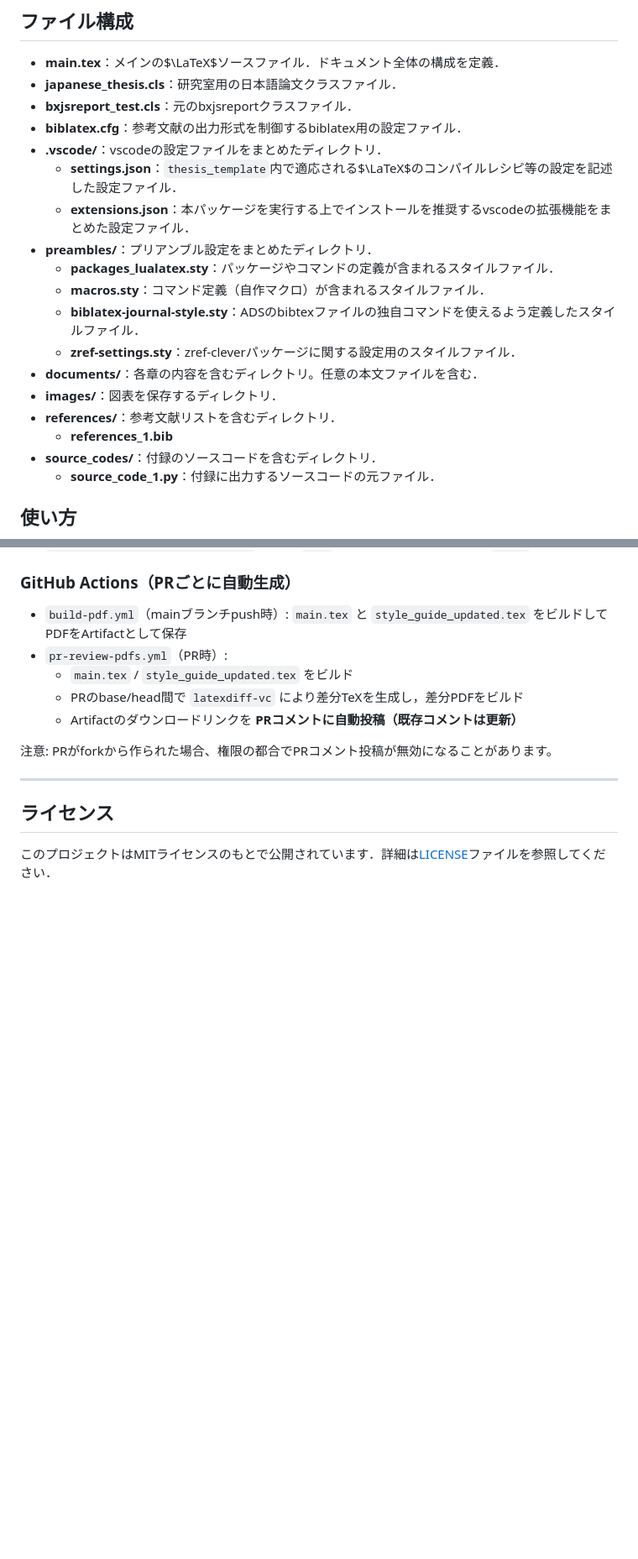
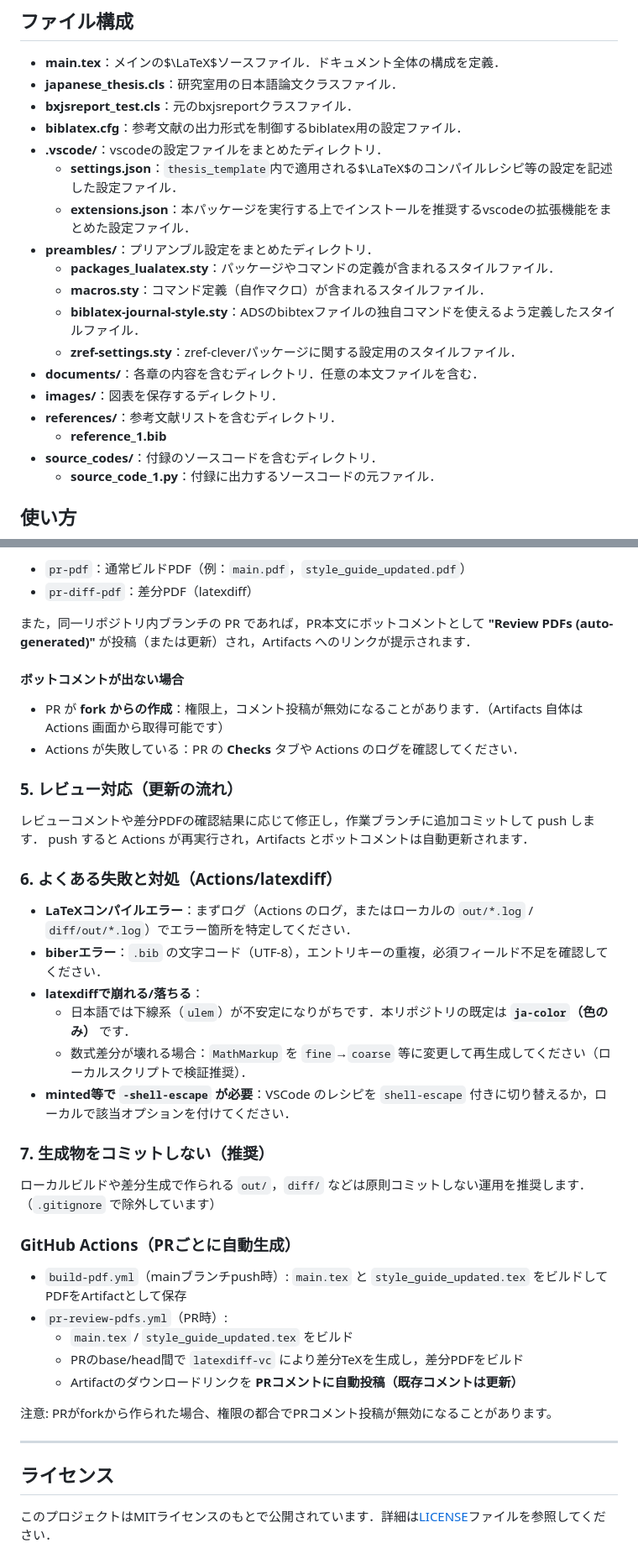
Before and after one commit to yuki2023-kenkyu/thesis_latex_templates, a Markdown page: README.md, 2 parts joined by grey strips. Shown at 84% size. GitHub-like rendering; blank space fills up the shorter version.

```diff
--- a/README.md
+++ b/README.md
@@ -9,17 +9,17 @@
 - **bxjsreport_test.cls**：元のbxjsreportクラスファイル．
 - **biblatex.cfg**：参考文献の出力形式を制御するbiblatex用の設定ファイル．
 - **.vscode/**：vscodeの設定ファイルをまとめたディレクトリ．
-  - **settings.json**：`thesis_template`内で適応される$\LaTeX$のコンパイルレシピ等の設定を記述した設定ファイル．
+  - **settings.json**：`thesis_template`内で適用される$\LaTeX$のコンパイルレシピ等の設定を記述した設定ファイル．
   - **extensions.json**：本パッケージを実行する上でインストールを推奨するvscodeの拡張機能をまとめた設定ファイル．
 - **preambles/**：プリアンブル設定をまとめたディレクトリ．
   - **packages_lualatex.sty**：パッケージやコマンドの定義が含まれるスタイルファイル．
   - **macros.sty**：コマンド定義（自作マクロ）が含まれるスタイルファイル．
   - **biblatex-journal-style.sty**：ADSのbibtexファイルの独自コマンドを使えるよう定義したスタイルファイル．
   - **zref-settings.sty**：zref-cleverパッケージに関する設定用のスタイルファイル．
-- **documents/**：各章の内容を含むディレクトリ。任意の本文ファイルを含む．
+- **documents/**：各章の内容を含むディレクトリ．任意の本文ファイルを含む．
 - **images/**：図表を保存するディレクトリ．
 - **references/**：参考文献リストを含むディレクトリ．
-  - **references_1.bib**
+  - **reference_1.bib**
 - **source_codes/**：付録のソースコードを含むディレクトリ．
   - **source_code_1.py**：付録に出力するソースコードの元ファイル．
 
@@ -161,3 +222,33 @@ TeX原稿（特に日本語）では、`ulem` による **下線/打消し（UND
+- `pr-pdf`：通常ビルドPDF（例：`main.pdf`，`style_guide_updated.pdf`）
+- `pr-diff-pdf`：差分PDF（latexdiff）
+
+また，同一リポジトリ内ブランチの PR であれば，PR本文にボットコメントとして
+**"Review PDFs (auto-generated)"** が投稿（または更新）され，Artifacts へのリンクが提示されます．
+
+#### ボットコメントが出ない場合
+
+- PR が **fork からの作成**：権限上，コメント投稿が無効になることがあります．（Artifacts 自体は Actions 画面から取得可能です）
+- Actions が失敗している：PR の **Checks** タブや Actions のログを確認してください．
+
+### 5. レビュー対応（更新の流れ）
+
+レビューコメントや差分PDFの確認結果に応じて修正し，作業ブランチに追加コミットして push します．
+push すると Actions が再実行され，Artifacts とボットコメントは自動更新されます．
+
+### 6. よくある失敗と対処（Actions/latexdiff）
+
+- **LaTeXコンパイルエラー**：まずログ（Actions のログ，またはローカルの `out/*.log` / `diff/out/*.log`）でエラー箇所を特定してください．
+- **biberエラー**：`.bib` の文字コード（UTF-8），エントリキーの重複，必須フィールド不足を確認してください．
+- **latexdiffで崩れる/落ちる**：
+  - 日本語では下線系（`ulem`）が不安定になりがちです．本リポジトリの既定は **`ja-color`（色のみ）** です．
+  - 数式差分が壊れる場合：`MathMarkup` を `fine`→`coarse` 等に変更して再生成してください（ローカルスクリプトで検証推奨）．
+- **minted等で `-shell-escape` が必要**：VSCode のレシピを `shell-escape` 付きに切り替えるか，ローカルで該当オプションを付けてください．
+
+### 7. 生成物をコミットしない（推奨）
+
+ローカルビルドや差分生成で作られる `out/`，`diff/` などは原則コミットしない運用を推奨します．
+（`.gitignore` で除外しています）
+
 ### GitHub Actions（PRごとに自動生成）
 
 - `build-pdf.yml`（mainブランチpush時）: `main.tex` と `style_guide_updated.tex` をビルドしてPDFをArtifactとして保存
```
Also changed, not shown: other parts of README.md (+62 -1 lines).
